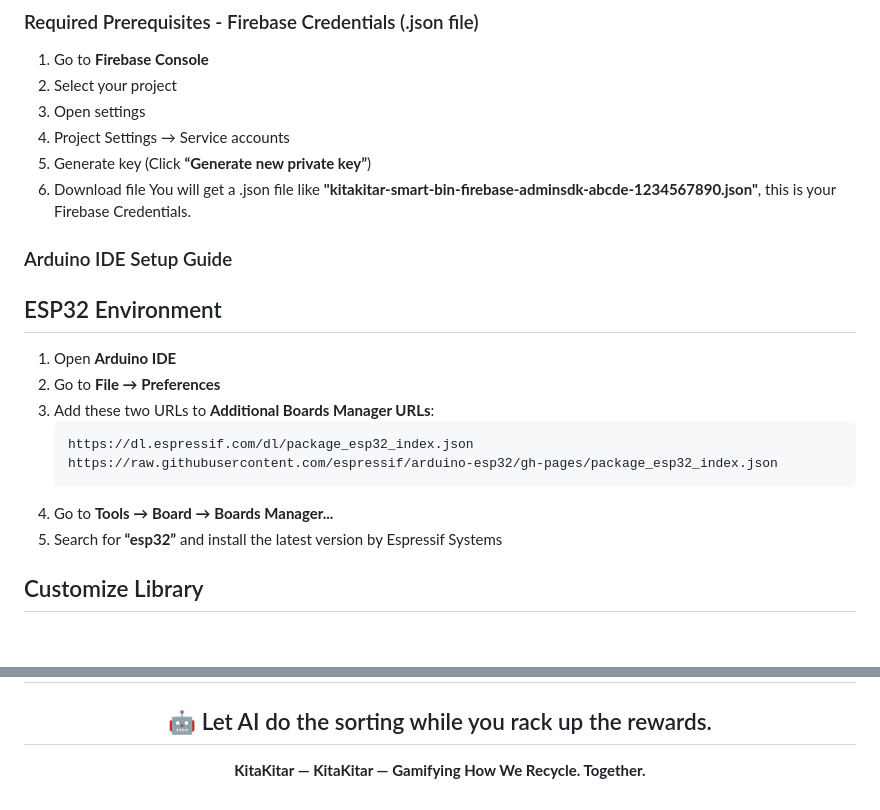
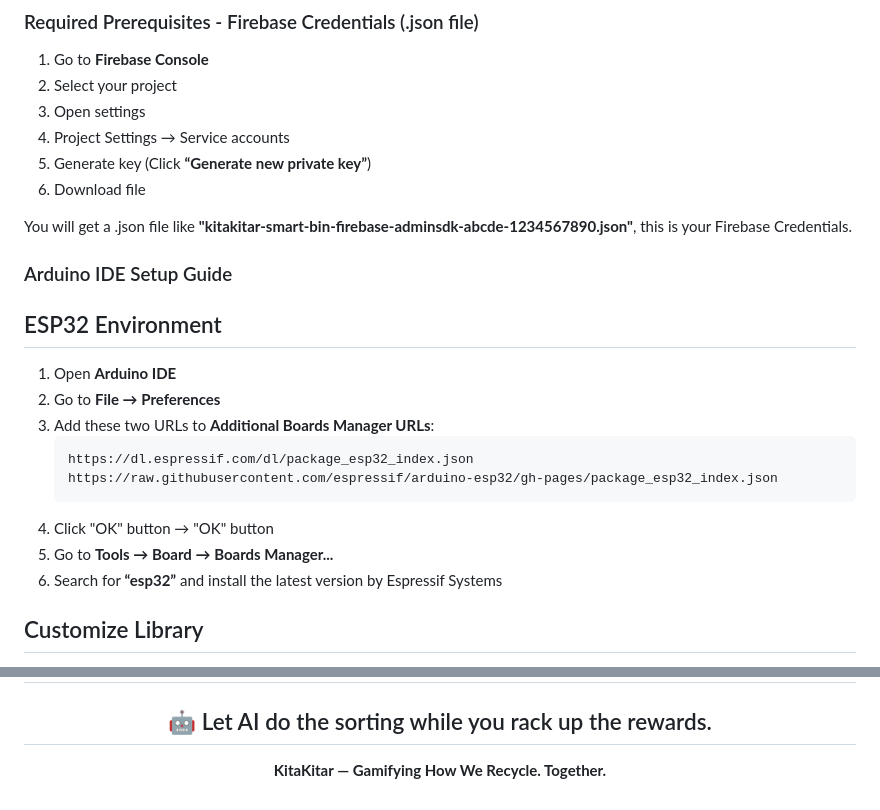
Before and after one commit to Prostotatik/kitakitar_APU, a Markdown page: README.md, 2 parts joined by grey strips. GitHub-like rendering; blank space fills up the shorter version.

````diff
--- a/README.md
+++ b/README.md
@@ -688,6 +688,7 @@ The `smart_bin/` system supports **camera capture → classification → QR gene
 4. Project Settings → Service accounts
 5. Generate key (Click **“Generate new private key”**)
 6. Download file
+
 You will get a .json file like **"kitakitar-smart-bin-firebase-adminsdk-abcde-1234567890.json"**, this is your Firebase Credentials.
 
 ### Arduino IDE Setup Guide
@@ -700,8 +701,9 @@ You will get a .json file like **"kitakitar-smart-bin-firebase-adminsdk-abcde-12
    https://dl.espressif.com/dl/package_esp32_index.json
    https://raw.githubusercontent.com/espressif/arduino-esp32/gh-pages/package_esp32_index.json
    ```
-4. Go to **Tools → Board → Boards Manager...**
-5. Search for **“esp32”** and install the latest version by Espressif Systems
+4. Click "OK" button → "OK" button
+5. Go to **Tools → Board → Boards Manager...**
+6. Search for **“esp32”** and install the latest version by Espressif Systems
 
 ## Customize Library
 1. Open **Arduino IDE**
@@ -946,6 +948,6 @@ That makes it a strong example of a project at the intersection of:
 ## 🌍 Turn reducing waste into a winning streak.
 ## 🤖 Let AI do the sorting while you rack up the rewards.
 
-**KitaKitar — KitaKitar — Gamifying How We Recycle. Together.**
+**KitaKitar — Gamifying How We Recycle. Together.**
 
 </div>
````
